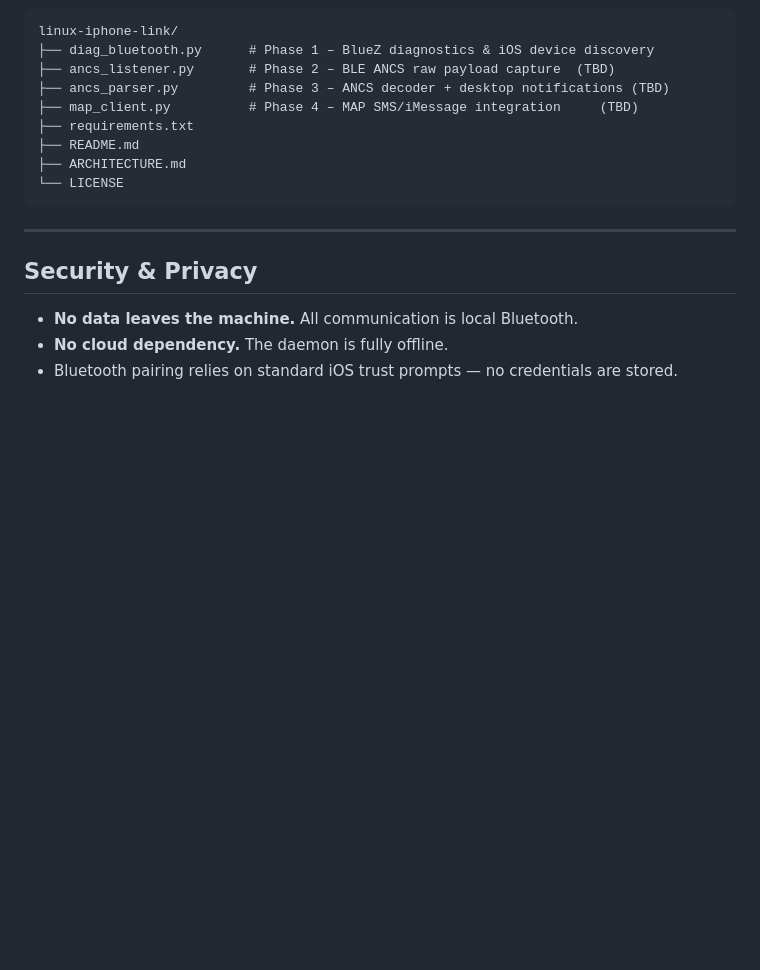
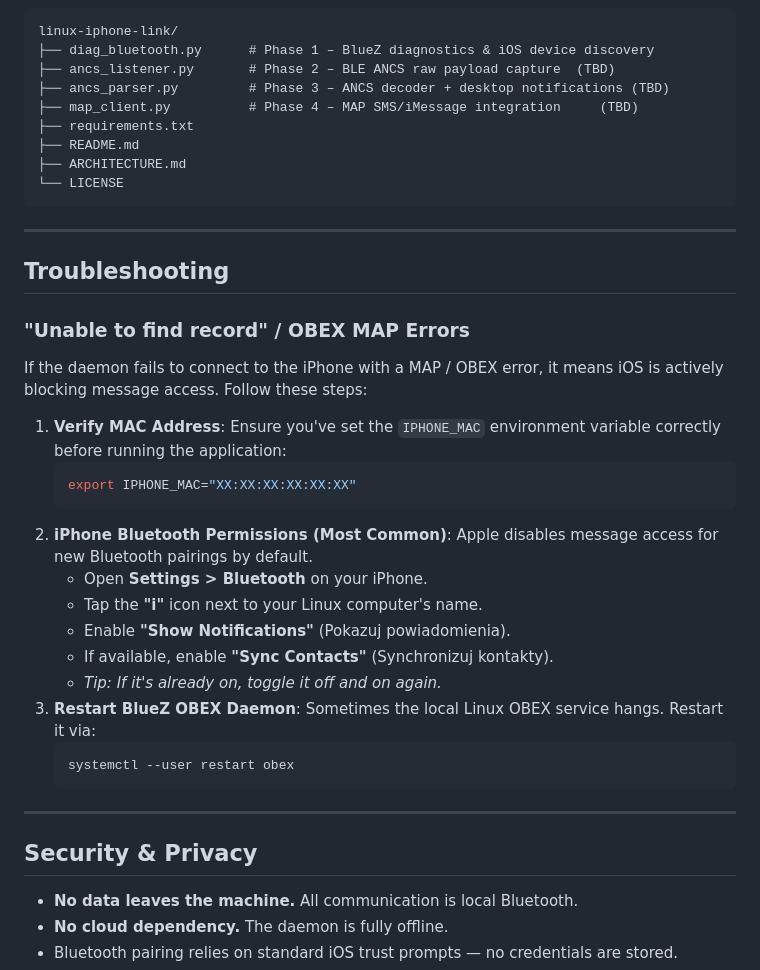
Before and after one commit to Lukasz-Szymanski/linux-iphone-link, a Markdown page: README.md, the part around the change. Rendered like a GitHub page; blank space fills up the shorter version.

Commit message:
docs: add troubleshooting section for OBEX MAP issues

````diff
--- a/README.md
+++ b/README.md
@@ -133,6 +133,28 @@ linux-iphone-link/
 
 ---
 
+## Troubleshooting
+
+### "Unable to find record" / OBEX MAP Errors
+If the daemon fails to connect to the iPhone with a MAP / OBEX error, it means iOS is actively blocking message access. Follow these steps:
+
+1. **Verify MAC Address**: Ensure you've set the `IPHONE_MAC` environment variable correctly before running the application:
+   ```bash
+   export IPHONE_MAC="XX:XX:XX:XX:XX:XX"
+   ```
+2. **iPhone Bluetooth Permissions (Most Common)**: Apple disables message access for new Bluetooth pairings by default.
+   - Open **Settings > Bluetooth** on your iPhone.
+   - Tap the **"i"** icon next to your Linux computer's name.
+   - Enable **"Show Notifications"** (Pokazuj powiadomienia).
+   - If available, enable **"Sync Contacts"** (Synchronizuj kontakty).
+   - *Tip: If it's already on, toggle it off and on again.*
+3. **Restart BlueZ OBEX Daemon**: Sometimes the local Linux OBEX service hangs. Restart it via:
+   ```bash
+   systemctl --user restart obex
+   ```
+
+---
+
 ## Security & Privacy
 
 - **No data leaves the machine.** All communication is local Bluetooth.
````
